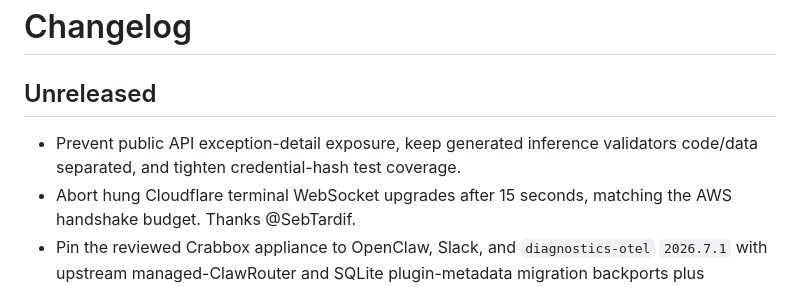
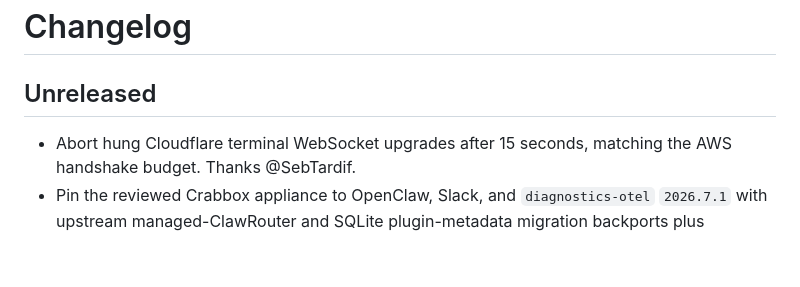
Before and after one commit to openclaw/crabhelm, a Markdown page: CHANGELOG.md, the part around the change. Rendered like a GitHub page; blank space fills up the shorter version.

Commit message:
chore: leave release notes to release flow

```diff
--- a/CHANGELOG.md
+++ b/CHANGELOG.md
@@ -2,7 +2,6 @@
 
 ## Unreleased
 
-- Prevent public API exception-detail exposure, keep generated inference validators code/data separated, and tighten credential-hash test coverage.
 - Abort hung Cloudflare terminal WebSocket upgrades after 15 seconds, matching the AWS handshake budget. Thanks @SebTardif.
 - Pin the reviewed Crabbox appliance to OpenClaw, Slack, and `diagnostics-otel` `2026.7.1` with upstream managed-ClawRouter and SQLite plugin-metadata migration backports plus provider-compatible route probes.
 - Harden AWS FakeCo admission with explicit verified-email handling for Cognito UserInfo, a locked Slack-off first-canary path without placeholder secrets or ingress, and ALB cookie-shard logout to an unauthenticated landing page.
```
